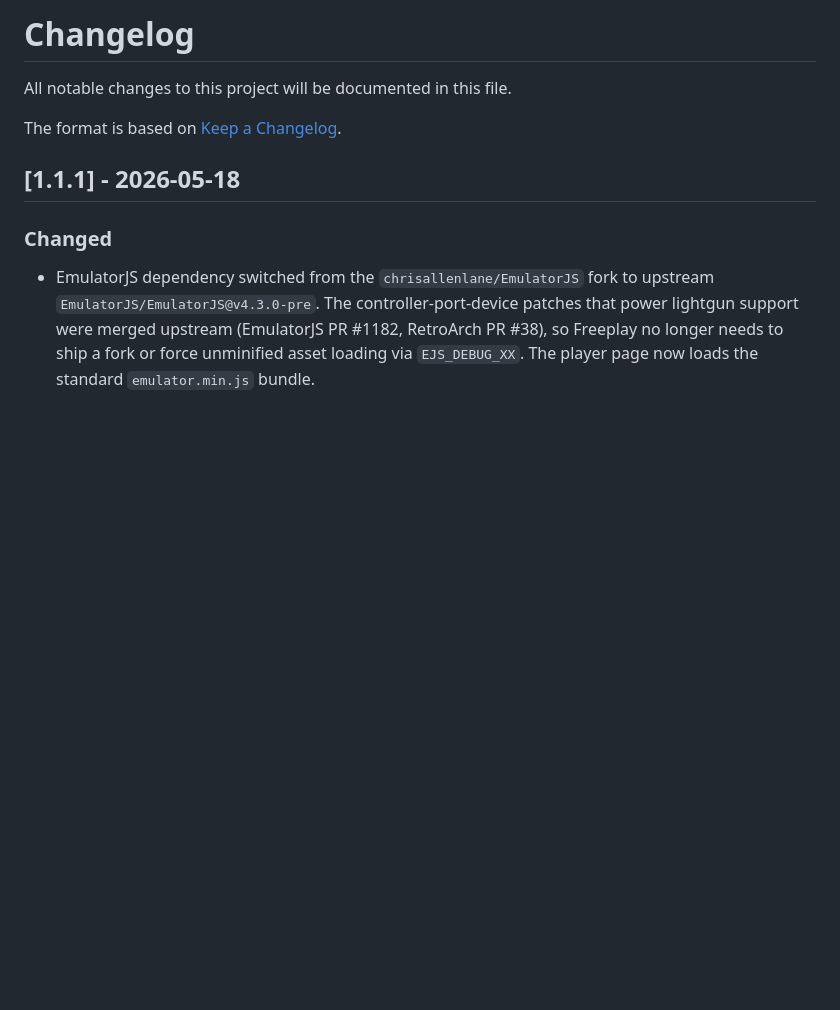
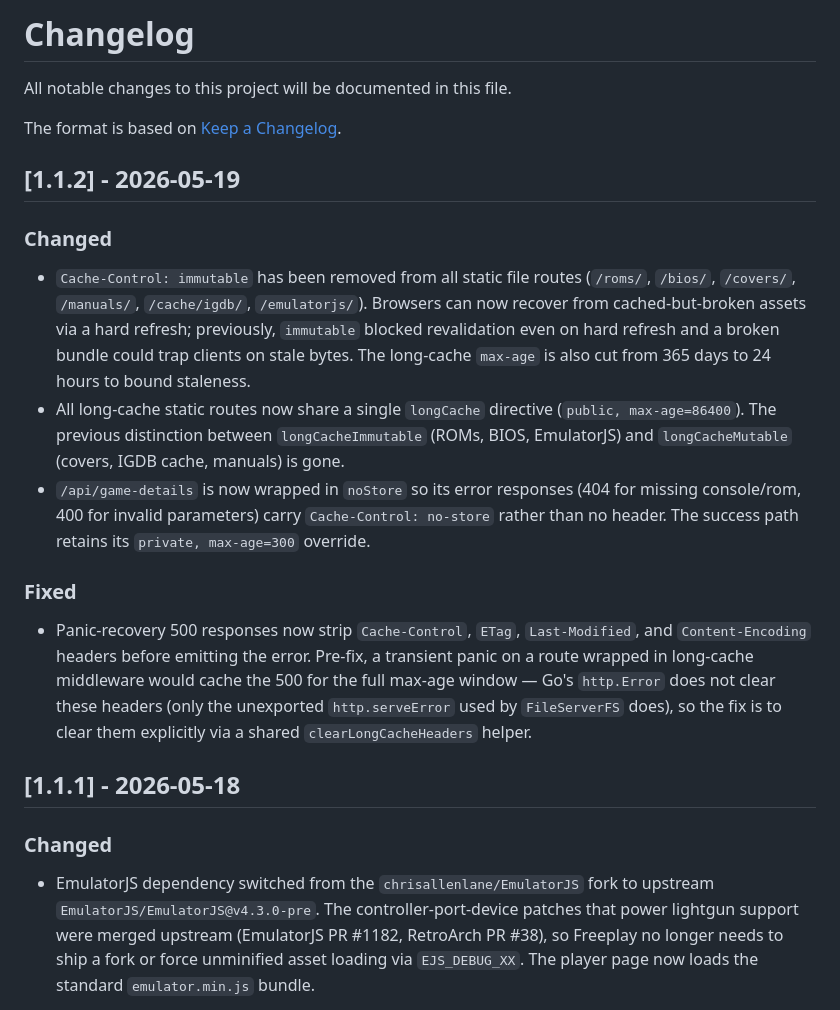
Before and after one commit to chrisallenlane/freeplay, a Markdown page: CHANGELOG.md, the part around the change. GitHub-like rendering; blank space fills up the shorter version.

```diff
--- a/CHANGELOG.md
+++ b/CHANGELOG.md
@@ -3,6 +3,36 @@
 All notable changes to this project will be documented in this file.
 
 The format is based on [Keep a Changelog](https://keepachangelog.com/).
+
+## [1.1.2] - 2026-05-19
+
+### Changed
+- `Cache-Control: immutable` has been removed from all static file
+  routes (`/roms/`, `/bios/`, `/covers/`, `/manuals/`, `/cache/igdb/`,
+  `/emulatorjs/`). Browsers can now recover from cached-but-broken
+  assets via a hard refresh; previously, `immutable` blocked
+  revalidation even on hard refresh and a broken bundle could trap
+  clients on stale bytes. The long-cache `max-age` is also cut from
+  365 days to 24 hours to bound staleness.
+- All long-cache static routes now share a single `longCache`
+  directive (`public, max-age=86400`). The previous distinction
+  between `longCacheImmutable` (ROMs, BIOS, EmulatorJS) and
+  `longCacheMutable` (covers, IGDB cache, manuals) is gone.
+- `/api/game-details` is now wrapped in `noStore` so its error
+  responses (404 for missing console/rom, 400 for invalid
+  parameters) carry `Cache-Control: no-store` rather than no
+  header. The success path retains its `private, max-age=300`
+  override.
+
+### Fixed
+- Panic-recovery 500 responses now strip `Cache-Control`, `ETag`,
+  `Last-Modified`, and `Content-Encoding` headers before emitting
+  the error. Pre-fix, a transient panic on a route wrapped in
+  long-cache middleware would cache the 500 for the full max-age
+  window — Go's `http.Error` does not clear these headers (only the
+  unexported `http.serveError` used by `FileServerFS` does), so the
+  fix is to clear them explicitly via a shared
+  `clearLongCacheHeaders` helper.
 
 ## [1.1.1] - 2026-05-18
 
```
Also changed, not shown: ARCHITECTURE.md (+28 -17 lines).
